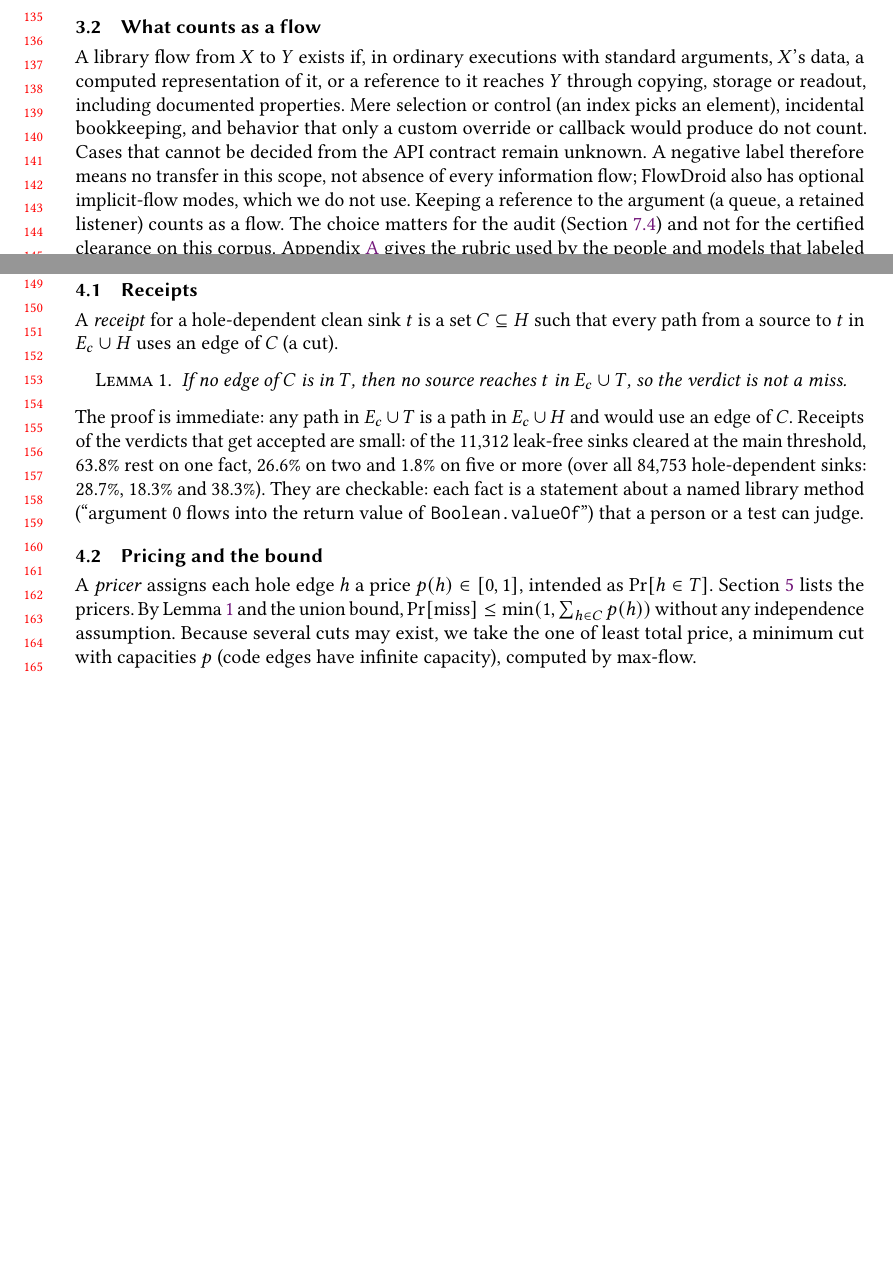
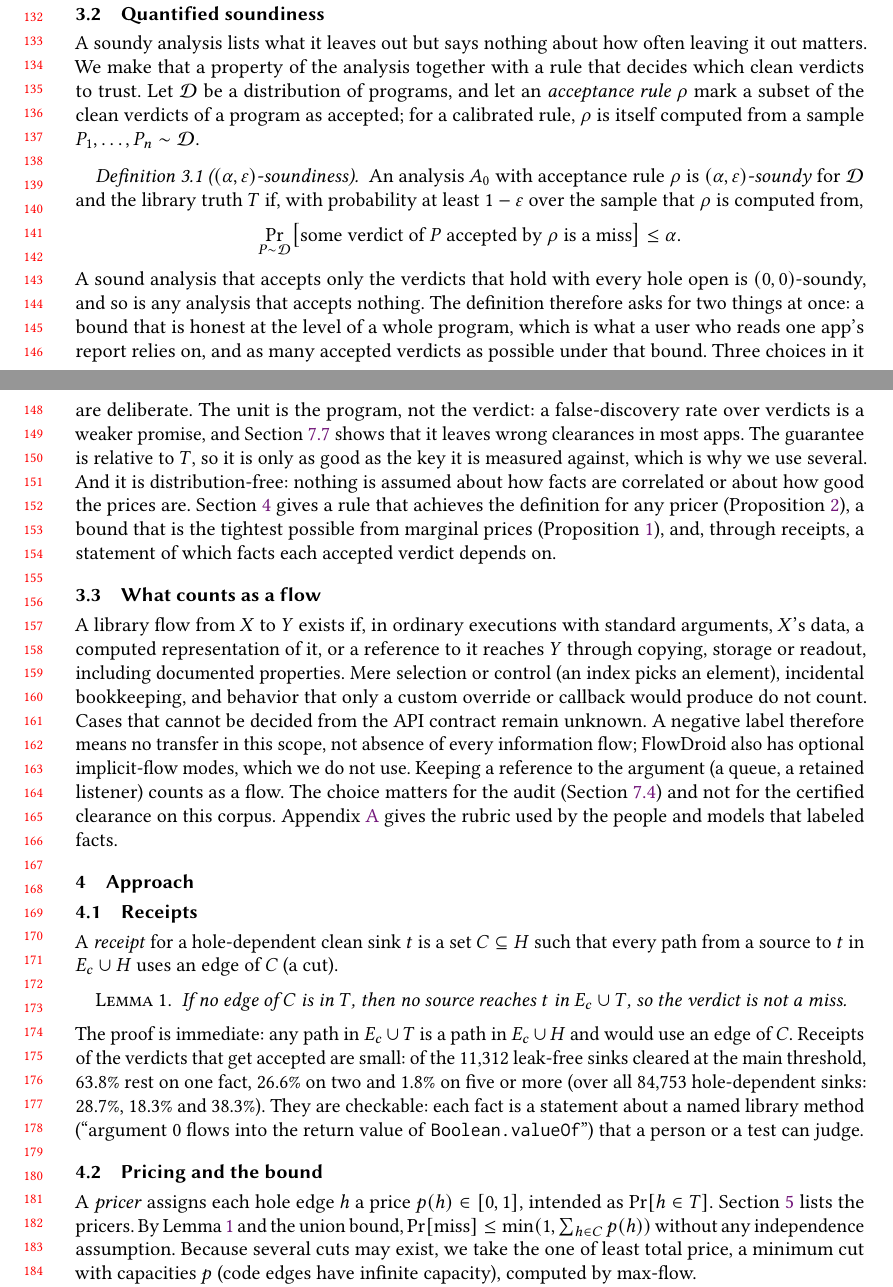
Before and after one commit to jimbou/datalog_jev, a LaTeX paper (paper/main.tex, which reads paper/sections/setting.tex): two parts of pages 3 and 4 of 18 before the commit and two parts of pages 3 and 4 of 19 after it, joined at a grey line, cut at the place of the change, the shorter picture padded with empty space. Compiled offline with pdfLaTeX.

Commit message:
Quantified soundiness definition in the paper; TaintBench build staged (custom source/sink list and app list in the graph builder)
Co-Authored-By: Claude Opus 5.5 <noreply@anthropic.com>

```diff
--- a/paper/sections/setting.tex
+++ b/paper/sections/setting.tex
@@ -12,6 +12,23 @@ A clean hole-dependent verdict is a \emph{miss} if a source reaches $t$ in $E_c\
 ``Wrong clearance'' means a miss relative to the answer key's $T$.
 A sound over-approximation clears the sinks that are unreachable in $E_c\cup H$; the hard slice is the clean hole-dependent sinks.
 
+\subsection{Quantified soundiness}
+\label{sec:def}
+A soundy analysis lists what it leaves out but says nothing about how often leaving it out matters.
+We make that a property of the analysis together with a rule that decides which clean verdicts to trust.
+Let $\mathcal{D}$ be a distribution of programs, and let an \emph{acceptance rule} $\rho$ mark a subset of the clean verdicts of a program as accepted; for a calibrated rule, $\rho$ is itself computed from a sample $P_1,\dots,P_n\sim\mathcal{D}$.
+\begin{definition}[$(\alpha,\varepsilon)$-soundiness]\label{def:soundy}
+An analysis $A_0$ with acceptance rule $\rho$ is \emph{$(\alpha,\varepsilon)$-soundy} for $\mathcal{D}$ and the library truth $T$ if, with probability at least $1-\varepsilon$ over the sample that $\rho$ is computed from,
+\[\Pr_{P\sim\mathcal{D}}\bigl[\text{some verdict of $P$ accepted by $\rho$ is a miss}\bigr]\le\alpha.\]
+\end{definition}
+\noindent A sound analysis that accepts only the verdicts that hold with every hole open is $(0,0)$-soundy, and so is any analysis that accepts nothing.
+The definition therefore asks for two things at once: a bound that is honest at the level of a whole program, which is what a user who reads one app's report relies on, and as many accepted verdicts as possible under that bound.
+Three choices in it are deliberate.
+The unit is the program, not the verdict: a false-discovery rate over verdicts is a weaker promise, and Section~\ref{sec:rq7} shows that it leaves wrong clearances in most apps.
+The guarantee is relative to $T$, so it is only as good as the key it is measured against, which is why we use several.
+And it is distribution-free: nothing is assumed about how facts are correlated or about how good the prices are.
+Section~\ref{sec:approach} gives a rule that achieves the definition for any pricer (Proposition~\ref{prop:ltt}), a bound that is the tightest possible from marginal prices (Proposition~\ref{prop:tight}), and, through receipts, a statement of which facts each accepted verdict depends on.
+
 \subsection{What counts as a flow}
 \label{sec:flow}
 A library flow from $X$ to $Y$ exists if, in ordinary executions with standard arguments, $X$'s data, a computed representation of it, or a reference to it reaches $Y$ through copying, storage or readout, including documented properties.
```
Also changed, not shown: paper/sections/intro.tex (+1 -1 lines), 2 other files.
